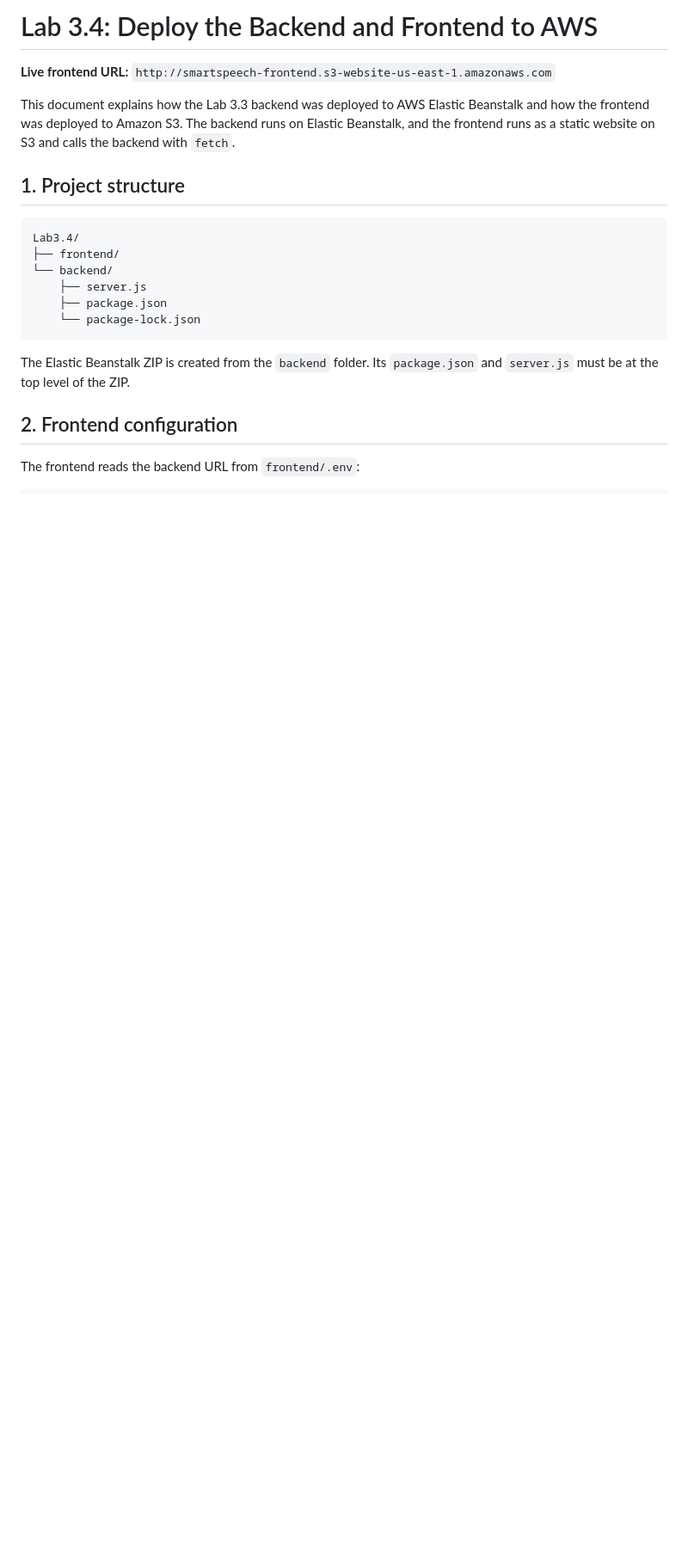
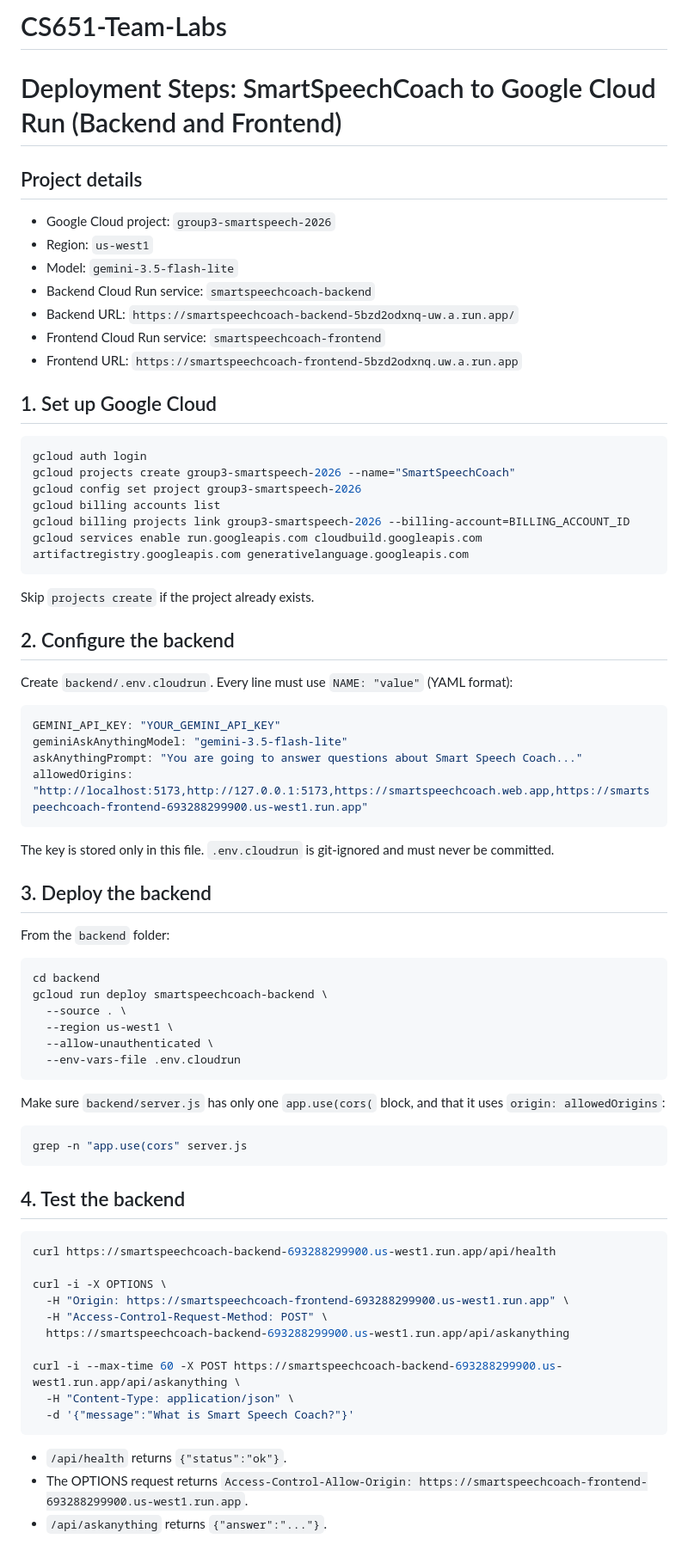
Before and after one commit to varshaverse/CS651-Team-Labs, a Markdown page: Lab3.4/README.md, the part around one of its changes. Shown at 86% size. GitHub-like rendering; blank space fills up the shorter version.

````diff
--- a/Lab3.4/README.md
+++ b/Lab3.4/README.md
@@ -1,23 +1,68 @@
-# Lab 3.4: Deploy the Backend and Frontend to AWS
+# CS651-Team-Labs
+# Deployment Steps: SmartSpeechCoach to Google Cloud Run (Backend and Frontend)
 
-**Live frontend URL:** `http://smartspeech-frontend.s3-website-us-east-1.amazonaws.com`
+## Project details
+- Google Cloud project: `group3-smartspeech-2026`
+- Region: `us-west1`
+- Model: `gemini-3.5-flash-lite`
+- Backend Cloud Run service: `smartspeechcoach-backend`
+- Backend URL: `https://smartspeechcoach-backend-5bzd2odxnq-uw.a.run.app/`
+- Frontend Cloud Run service: `smartspeechcoach-frontend`
+- Frontend URL: `https://smartspeechcoach-frontend-5bzd2odxnq.uw.a.run.app`
 
-This document explains how the Lab 3.3 backend was deployed to AWS Elastic Beanstalk and how the frontend was deployed to Amazon S3. The backend runs on Elastic Beanstalk, and the frontend runs as a static website on S3 and calls the backend with `fetch`.
+## 1. Set up Google Cloud
+```bash
+gcloud auth login
+gcloud projects create group3-smartspeech-2026 --name="SmartSpeechCoach"
+gcloud config set project group3-smartspeech-2026
+gcloud billing accounts list
+gcloud billing projects link group3-smartspeech-2026 --billing-account=BILLING_ACCOUNT_ID
+gcloud services enable run.googleapis.com cloudbuild.googleapis.com artifactregistry.googleapis.com generativelanguage.googleapis.com
+```
+Skip `projects create` if the project already exists.
 
-## 1. Project structure
+## 2. Configure the backend
+Create `backend/.env.cloudrun`. Every line must use `NAME: "value"` (YAML format):
 
-```text
-Lab3.4/
-├── frontend/
-└── backend/
-    ├── server.js
-    ├── package.json
-    └── package-lock.json
+```yaml
+GEMINI_API_KEY: "YOUR_GEMINI_API_KEY"
+geminiAskAnythingModel: "gemini-3.5-flash-lite"
+askAnythingPrompt: "You are going to answer questions about Smart Speech Coach..."
+allowedOrigins: "http://localhost:5173,http://127.0.0.1:5173,https://smartspeechcoach.web.app,https://smartspeechcoach-frontend-693288299900.us-west1.run.app"
 ```
 
-The Elastic Beanstalk ZIP is created from the `backend` folder. Its `package.json` and `server.js` must be at the top level of the ZIP.
+The key is stored only in this file. `.env.cloudrun` is git-ignored and must never be committed.
 
-## 2. Frontend configuration
+## 3. Deploy the backend
+From the `backend` folder:
+```bash
+cd backend
+gcloud run deploy smartspeechcoach-backend \
+  --source . \
+  --region us-west1 \
+  --allow-unauthenticated \
+  --env-vars-file .env.cloudrun
+```
 
-The frontend reads the backend URL from `frontend/.env`:
+Make sure `backend/server.js` has only one `app.use(cors(` block, and that it uses `origin: allowedOrigins`:
+```bash
+grep -n "app.use(cors" server.js
+```
 
+## 4. Test the backend
+```bash
+curl https://smartspeechcoach-backend-693288299900.us-west1.run.app/api/health
+
+curl -i -X OPTIONS \
+  -H "Origin: https://smartspeechcoach-frontend-693288299900.us-west1.run.app" \
+  -H "Access-Control-Request-Method: POST" \
+  https://smartspeechcoach-backend-693288299900.us-west1.run.app/api/askanything
+
+curl -i --max-time 60 -X POST https://smartspeechcoach-backend-693288299900.us-west1.run.app/api/askanything \
+  -H "Content-Type: application/json" \
+  -d '{"message":"What is Smart Speech Coach?"}'
+```
+- `/api/health` returns `{"status":"ok"}`.
+- The OPTIONS request returns `Access-Control-Allow-Origin: https://smartspeechcoach-frontend-693288299900.us-west1.run.app`.
+- `/api/askanything` returns `{"answer":"..."}`.
+
````
Also changed, not shown: other parts of Lab3.4/README.md (+118 -234 lines).
